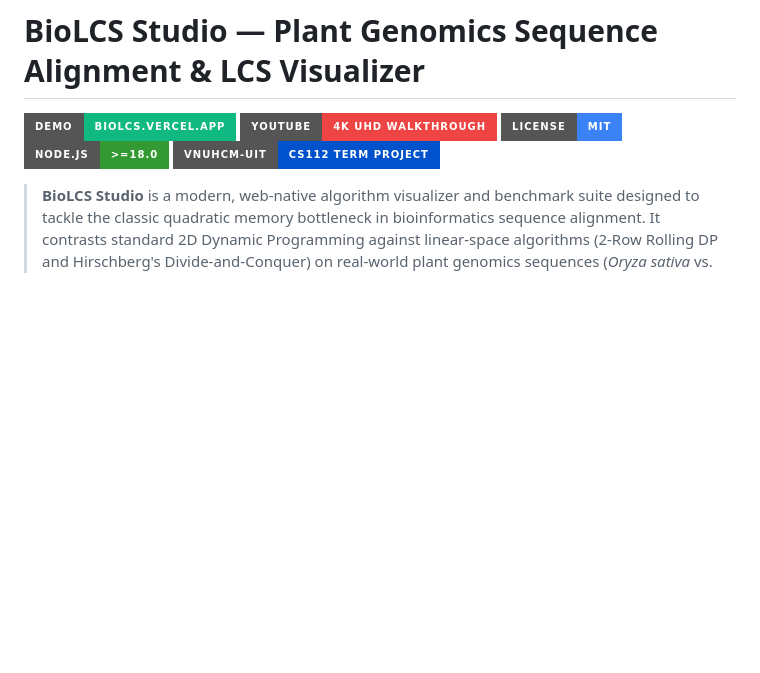
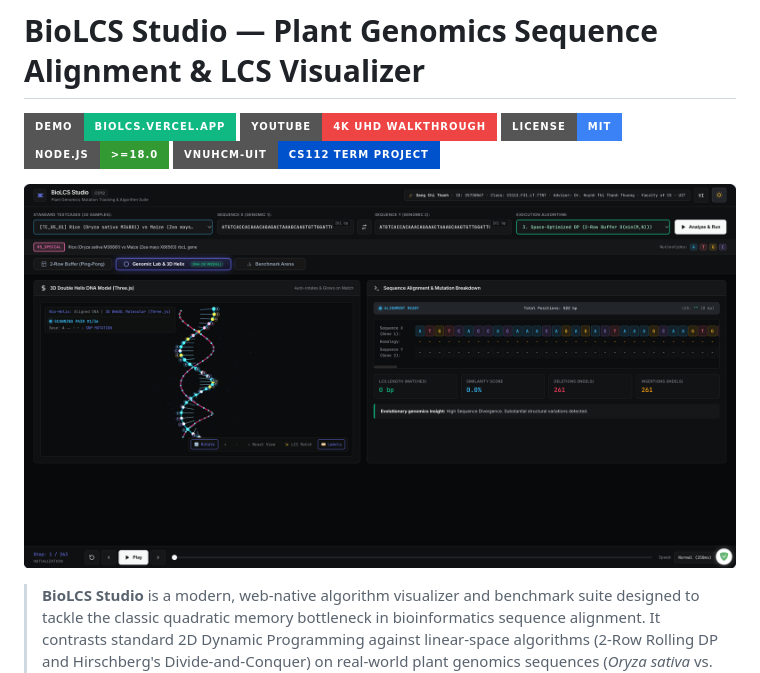
Before and after one commit to uit-25730067-chithanh/CS112-BioLCS, a Markdown page: README.md, the part around the change. GitHub-like rendering; pictures changed too: docs/cover.png (added); badges without logos; blank space fills up the shorter version.

Commit message:
docs(readme): add hero cover image

```diff
--- a/README.md
+++ b/README.md
@@ -5,6 +5,8 @@
 [![License: MIT](https://img.shields.io/badge/License-MIT-3b82f6?style=for-the-badge)](LICENSE)
 [![Node.js Version](https://img.shields.io/badge/Node.js-%3E%3D18.0-339933?style=for-the-badge&logo=node.js)](package.json)
 [![Academic Course](https://img.shields.io/badge/VNUHCM--UIT-CS112%20Term%20Project-0052cc?style=for-the-badge)](https://www.uit.edu.vn)
+
+![BioLCS Studio Cover](docs/cover.png)
 
 > **BioLCS Studio** is a modern, web-native algorithm visualizer and benchmark suite designed to tackle the classic quadratic memory bottleneck in bioinformatics sequence alignment. It contrasts standard 2D Dynamic Programming against linear-space algorithms (2-Row Rolling DP and Hirschberg's Divide-and-Conquer) on real-world plant genomics sequences (*Oryza sativa* vs. *Zea mays* chloroplast *rbcL* genes).
 
```
